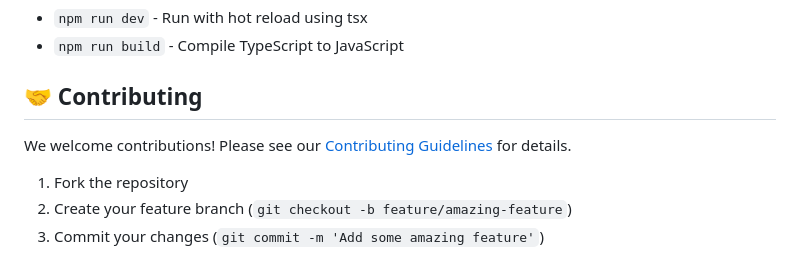
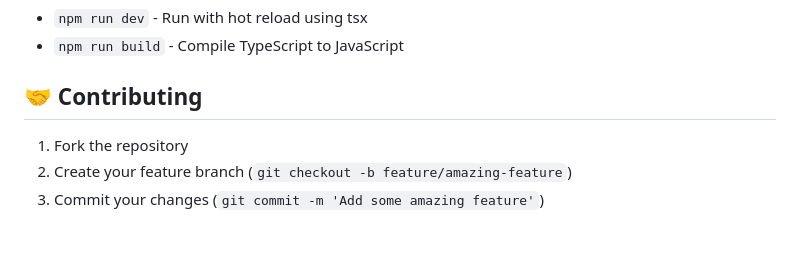
Before and after one commit to Wrkdn/kipu-mcp, a Markdown page: README.md, the part around the change. Drawn GitHub-style; blank space fills up the shorter version.

```diff
--- a/README.md
+++ b/README.md
@@ -223,8 +223,6 @@ The server implements Kipu's secure APIAuth authentication system using HMAC-SHA
 
 ## 🤝 Contributing
 
-We welcome contributions! Please see our [Contributing Guidelines](CONTRIBUTING.md) for details.
-
 1. Fork the repository
 2. Create your feature branch (`git checkout -b feature/amazing-feature`)
 3. Commit your changes (`git commit -m 'Add some amazing feature'`)
```
